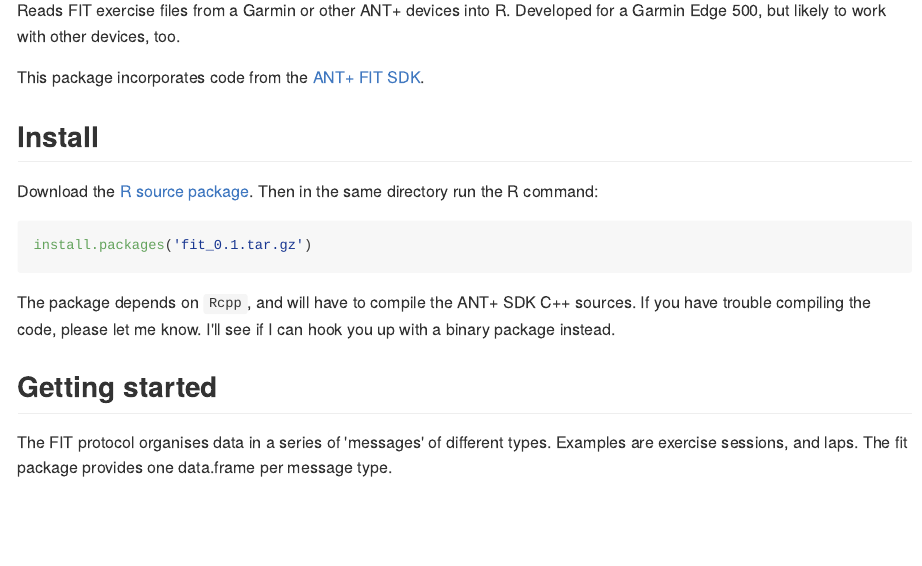
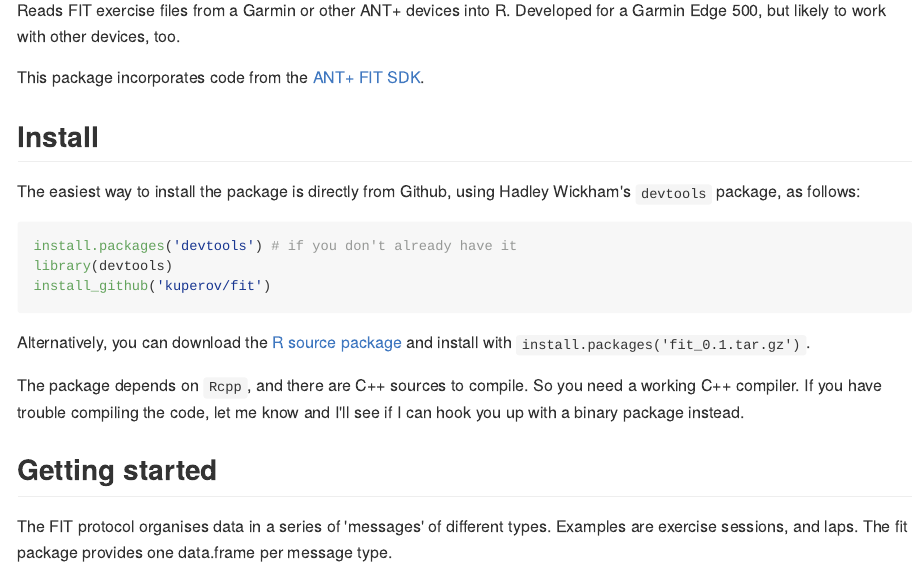
Before and after one commit to kuperov/fit, an R Markdown document (README.Rmd): the page in a window 1100 px wide, from 110 px down. The pictures show the output file README.md that the author committed with the source, drawn offline in the style of GitHub; long lines of code are wrapped.

Commit message:
Updated installation instructions.

````diff
--- a/README.Rmd
+++ b/README.Rmd
@@ -14,11 +14,15 @@ This package incorporates code from the [ANT+ FIT SDK](http://www.thisisant.com/
 Install
 -------
 
-Download the [R source package](https://github.com/kuperov/fit/releases/download/v0.1/fit_0.1.tar.gz). Then in the same directory run the R command:
+The easiest way to install the package is directly from Github, using Hadley Wickham's `devtools` package, as follows:
 ```R
-install.packages('fit_0.1.tar.gz')
+install.packages('devtools') # if you don't already have it
+library(devtools)
+install_github('kuperov/fit')
 ```
-The package depends on `Rcpp`, and will have to compile the ANT+ SDK C++ sources. If you have trouble compiling the code, please let me know. I'll see if I can hook you up with a binary package instead.
+Alternatively, you can download the [R source package](https://github.com/kuperov/fit/releases/download/v0.1/fit_0.1.tar.gz) and install with `install.packages('fit_0.1.tar.gz')`.
+
+The package depends on `Rcpp`, and there are C++ sources to compile. So you need a working C++ compiler. If you have trouble compiling the code, let me know and I'll see if I can hook you up with a binary package instead.
 
 Getting started
 ---------------
````
Also changed, not shown: README.md.
